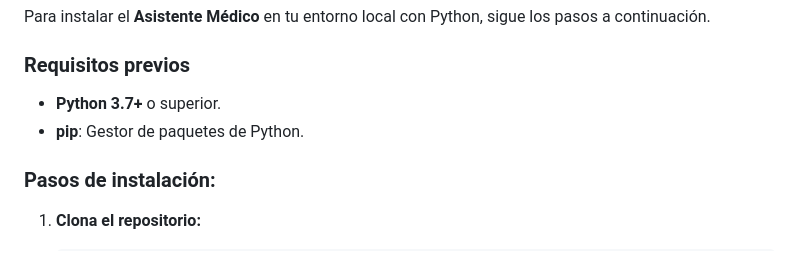
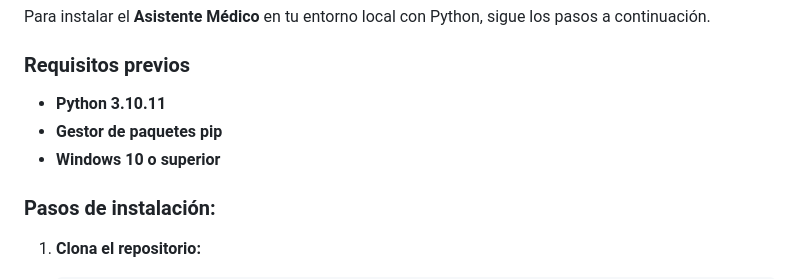
Before and after one commit to javierg83/ai-advance-pe-final, a Markdown page: README.md, the part around the change. GitHub-like rendering.

```diff
--- a/README.md
+++ b/README.md
@@ -21,8 +21,9 @@ Este proyecto es parte del curso **Advanced Prompt Engineering** y tiene como ob
 Para instalar el **Asistente Médico** en tu entorno local con Python, sigue los pasos a continuación.
 
 ### Requisitos previos
-- **Python 3.7+** o superior.
-- **pip**: Gestor de paquetes de Python.
+- **Python 3.10.11**
+- **Gestor de paquetes pip**
+- **Windows 10 o superior**
 
 ### Pasos de instalación:
 1. **Clona el repositorio:**
```
